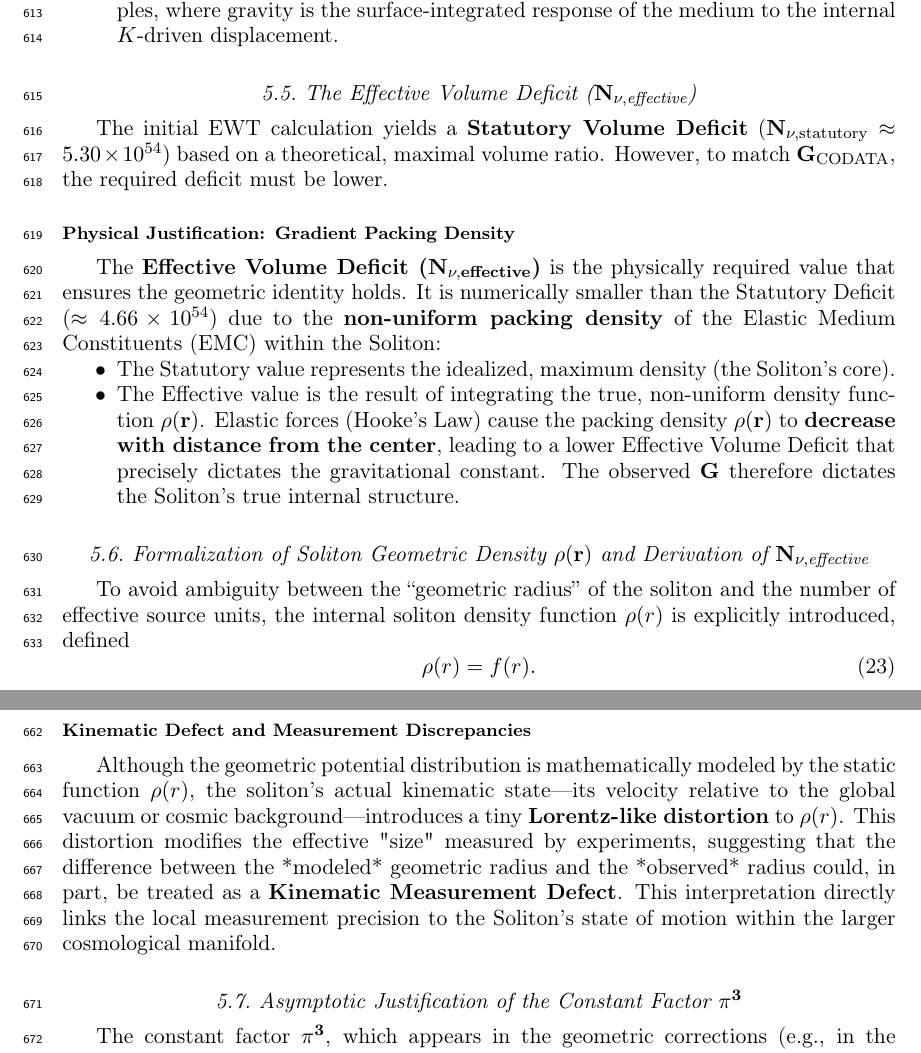
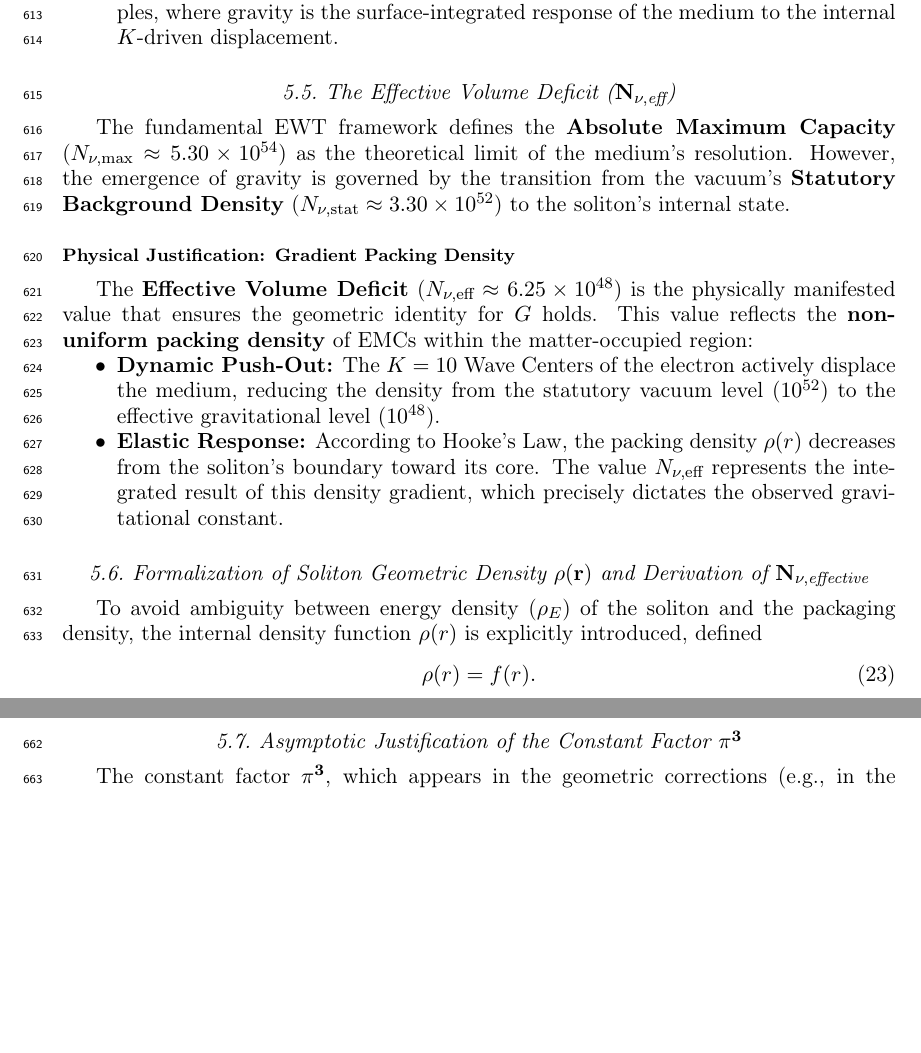
Before and after one commit to lsmolinski/MagnetismGravity, a LaTeX document (MagnetismGravity.tex): two parts of pages 20 and 22 of 90, joined at a grey line, cut so that both start at the same text, the shorter picture padded with empty space. Compiled offline with pdfLaTeX; a LaTeX package or settings file that is missing is left out.

Commit message:
ok został operator do przerobienia.

```diff
--- a/MagnetismGravity.tex
+++ b/MagnetismGravity.tex
@@ -627,21 +627,21 @@ The equation for $\mathbf{G}_{\text{eff}}$ is structured as a product of three p
 	\item \textbf{Geometric Surface Transition Factor ($\mathbf{T}_{\text{Surface}}$):} This final scaling term converts the enormous Push Out Potential into the minute, observed Gravitational Constant. Crucially, this term represents the \textbf{geometric transition} from the underlying three-dimensional packing density deficit to a two-dimensional surface effect ($\propto \mathbf{N}_{\nu, \text{eff}}^{-1/2}$). In this framework, the \textbf{$K=10$ Wave Centers} of the electron act as the active displacement operators, mapping the volumetric deficit onto the Soliton's effective surface. This shift aligns $\mathbf{G}$ with emergent holographic principles, where gravity is the surface-integrated response of the medium to the internal $K$-driven displacement.
 \end{enumerate}
 
-\subsection{The Effective Volume Deficit ($\mathbf{N_{\nu, \text{effective}}}$)}
-
-The initial EWT calculation yields a \textbf{Statutory Volume Deficit} ($\mathbf{N_{\nu, \text{statutory}}} \approx 5.30 \times 10^{54}$) based on a theoretical, maximal volume ratio. However, to match $\mathbf{G}_{\text{CODATA}}$, the required deficit must be lower.
+\subsection{The Effective Volume Deficit ($\mathbf{N}_{\nu, \text{eff}}$)}
+
+The fundamental EWT framework defines the \textbf{Absolute Maximum Capacity} ($N_{\nu, \text{max}} \approx 5.30 \times 10^{54}$) as the theoretical limit of the medium's resolution. However, the emergence of gravity is governed by the transition from the vacuum's \textbf{Statutory Background Density} ($N_{\nu, \text{stat}} \approx 3.30 \times 10^{52}$) to the soliton's internal state.
 
 \subsubsection*{Physical Justification: Gradient Packing Density}
-The \textbf{Effective Volume Deficit ($\mathbf{N_{\nu, \text{effective}}}$)} is the physically required value that ensures the geometric identity holds. It is numerically smaller than the Statutory Deficit ($\approx 4.66 \times 10^{54}$) due to the \textbf{non-uniform packing density} of the Elastic Medium Constituents (EMC) within the Soliton:
+The \textbf{Effective Volume Deficit} ($N_{\nu, \text{eff}} \approx 6.25 \times 10^{48}$) is the physically manifested value that ensures the geometric identity for $G$ holds. This value reflects the \textbf{non-uniform packing density} of EMCs within the matter-occupied region:
 \begin{itemize}[noitemsep,topsep=0pt]
-	\item The Statutory value represents the idealized, maximum density (the Soliton's core).
-	\item The Effective value is the result of integrating the true, non-uniform density function $\mathbf{\rho(r)}$. Elastic forces (Hooke's Law) cause the packing density $\mathbf{\rho(r)}$ to \textbf{decrease with distance from the center}, leading to a lower Effective Volume Deficit that precisely dictates the gravitational constant. The observed $\mathbf{G}$ therefore dictates the Soliton's true internal structure.
+	\item \textbf{Dynamic Push-Out:} The $K=10$ Wave Centers of the electron actively displace the medium, reducing the density from the statutory vacuum level ($10^{52}$) to the effective gravitational level ($10^{48}$).
+	\item \textbf{Elastic Response:} According to Hooke's Law, the packing density $\rho(r)$ decreases from the soliton's boundary toward its core. The value $N_{\nu, \text{eff}}$ represents the integrated result of this density gradient, which precisely dictates the observed gravitational constant.
 \end{itemize}
 
 \subsection{Formalization of Soliton Geometric Density $\mathbf{\rho(r)}$ and Derivation of $\mathbf{N_{\nu,\text{effective}}}$}
 \label{sec:rho_r}
 
-To avoid ambiguity between the ``geometric radius'' of the soliton and the number of effective source units, the internal soliton density function $\rho(r)$ is explicitly introduced, defined
+To avoid ambiguity between energy density ($\rho_E$) of the soliton and the packaging density, the internal  density function $\rho(r)$ is explicitly introduced, defined
 \begin{equation}
 	\label{eq:rho_r_def}
 	\rho(r) = f(r).
@@ -677,9 +677,7 @@ whereas the \textbf{effective number} (of energetically active units) is defined
 \end{equation}
 where $\mathbf{\psi}_{\rm unit}$ denotes the minimal geometric potential associated with a single EMC unit. $\mathbf{\psi}_{\rm unit}$ serves as a \textbf{normalization factor} that converts the Total Geometric Potential ($\mathbf{\Psi}_{\rm tot}$) into the dimensionless count of EMC constituents.
 
-For comparison with reference values, a normalization can be used to ensure that in the limit of dense packing ($\mathbf{k}\to 0$ and $\mathbf{p}\to 0$, where $\rho$ is constant throughout the interior), $\mathbf{N_{\nu,\text{effective}}}\to N_{\nu}$ is obtained. The ``effective'' version used in the model texts thus corresponds to the physical case with a non-uniform profile $\rho(r)$, and the specific derived values (e.g., $\mathbf{N_{\nu,\text{effective}}}=4.65984\times10^{54}$) result directly from the chosen parameters $\mathbf{k}$, $\mathbf{p}$, and $\mathbf{\psi}_{\rm unit}$.
-\subsubsection*{Kinematic Defect and Measurement Discrepancies}
-Although the geometric potential distribution is mathematically modeled by the static function $\rho(r)$, the soliton’s actual kinematic state—its velocity relative to the global vacuum or cosmic background—introduces a tiny \textbf{Lorentz-like distortion} to $\rho(r)$. This distortion modifies the effective "size" measured by experiments, suggesting that the difference between the *modeled* geometric radius and the *observed* radius could, in part, be treated as a \textbf{Kinematic Measurement Defect}. This interpretation directly links the local measurement precision to the Soliton's state of motion within the larger cosmological manifold.
+For comparison with reference values, a normalization can be used to ensure that in the limit of dense packing ($\mathbf{k}\to 0$ and $\mathbf{p}\to 0$, where $\rho$ is constant throughout the interior), $\mathbf{N_{\nu,\text{effective}}}\to N_{\nu}$ is obtained. The ``effective'' version used in the model texts thus corresponds to the physical case with a non-uniform profile $\rho(r)$, and the specific derived values (e.g., $\mathbf{N_{\nu,\text{eff}}}\approx 6.2525 \times10^{48}$) result directly from the chosen parameters $\mathbf{k}$, $\mathbf{p}$, and $\mathbf{\psi}_{\rm unit}$.
 
 \subsection{Asymptotic Justification of the Constant Factor $\mathbf{\pi^3}$}
 \label{sec:pi3}
```
Also changed, not shown: MagnetismGravity.pdf, MagnetismGravity.tex (2 more changed lines).
